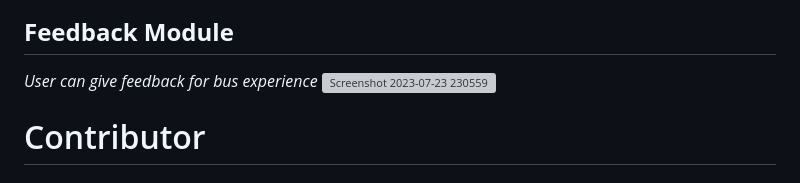
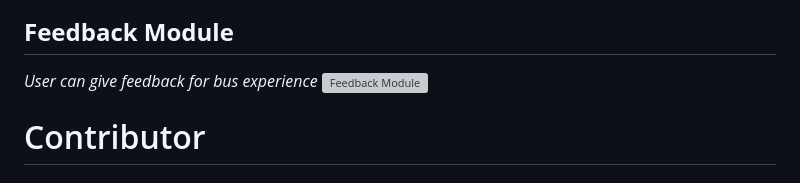
Before and after one commit to DeependrYadav/Book-My-Bus, a Markdown page: README.md, the part around one of its changes. GitHub-like rendering; grey boxes are pictures that could not be loaded.

```diff
--- a/README.md
+++ b/README.md
@@ -106,7 +106,7 @@
 ## **Feedback Module**
 *User can give feedback for bus experience*
 </br>
-![Screenshot 2023-07-23 230559](https://github.com/DeependrYadav/honest-wing-5796/assets/121309012/097301e3-a2be-4718-a538-3f6ae1537c82)
+![Feedback Module](https://github.com/DeependrYadav/honest-wing-5796/assets/121309012/097301e3-a2be-4718-a538-3f6ae1537c82)
 
 # Contributor
 
```
Also changed, not shown: other parts of README.md (+1 -1 lines).
